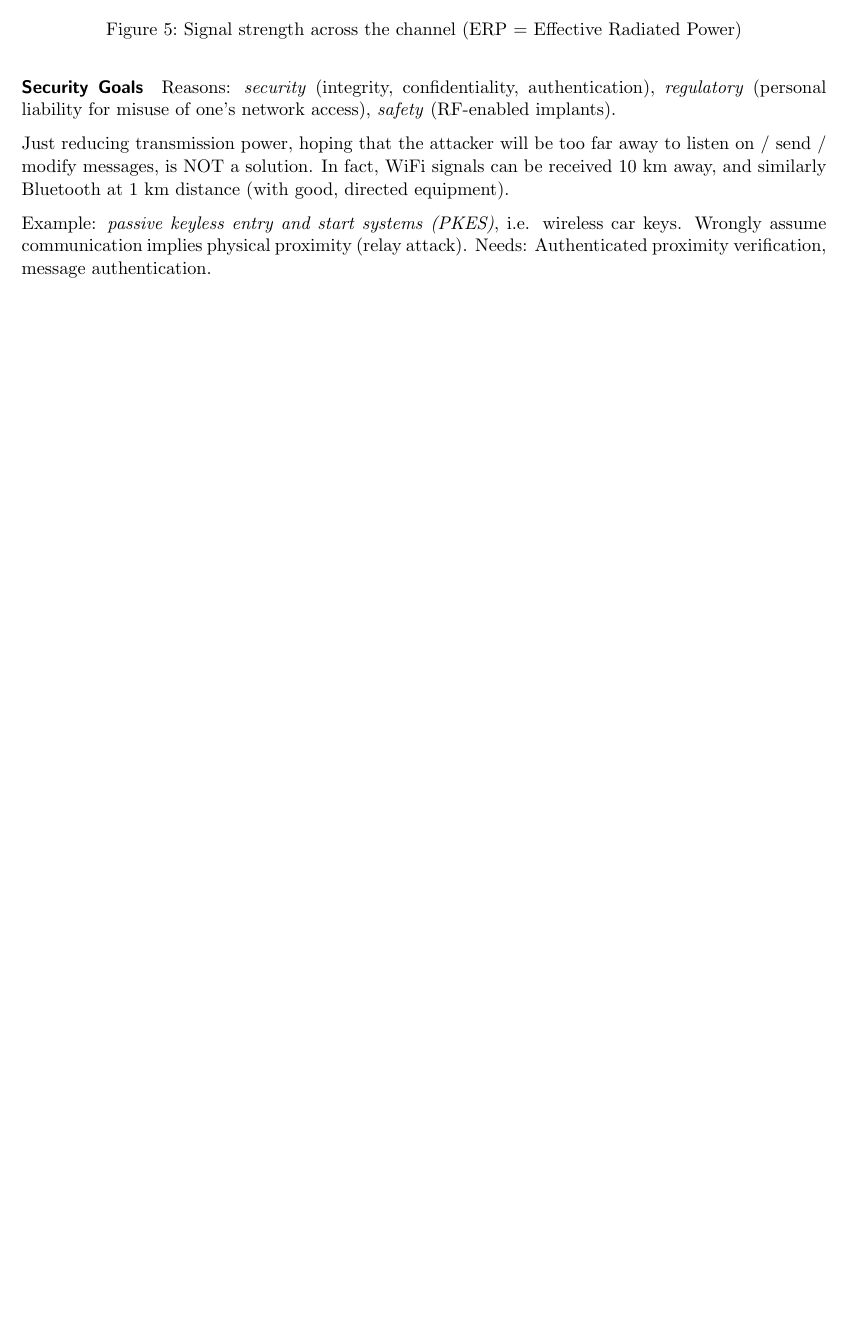
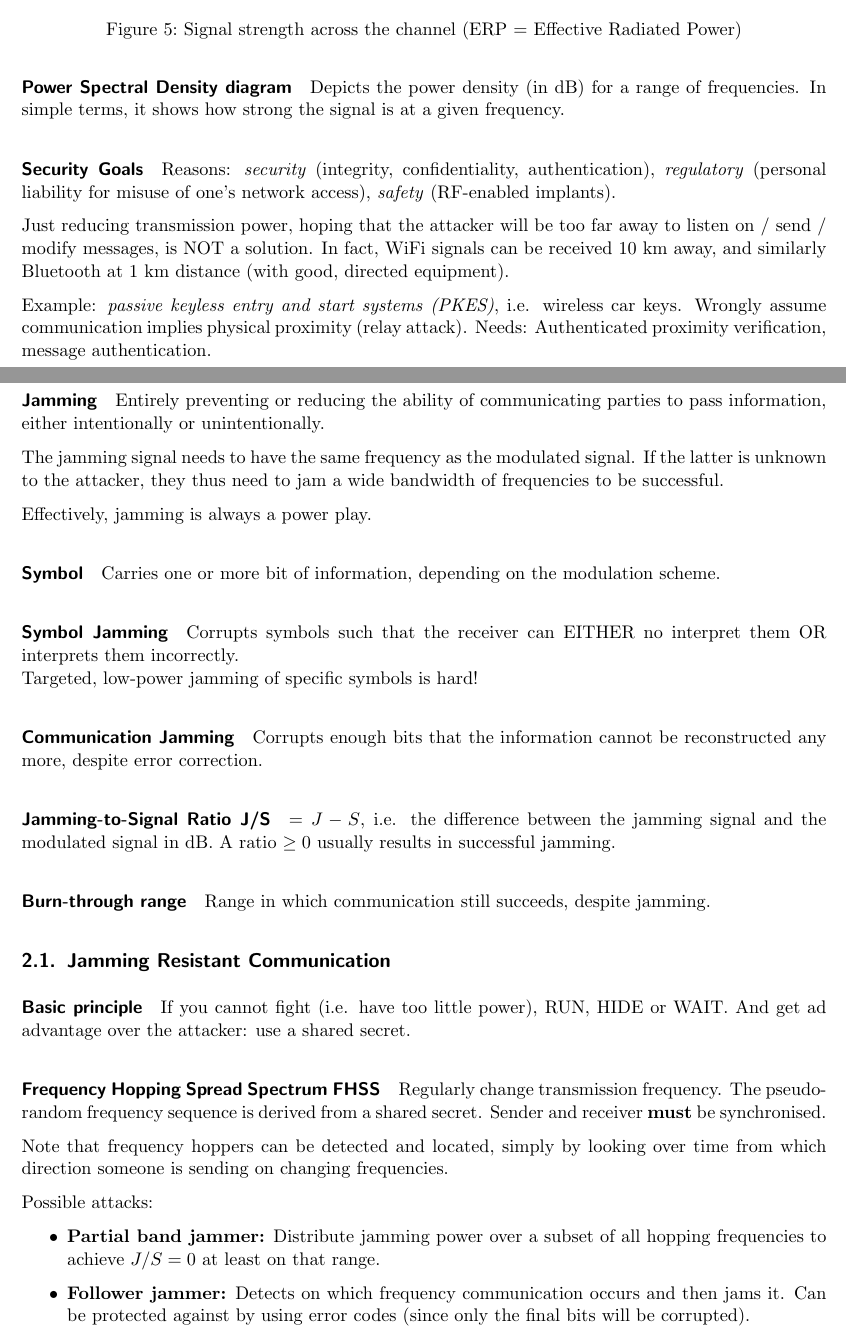
Before and after one commit to eth-cs-student-summaries/Security-of-Wireless-Networks, a LaTeX paper (main.tex, which reads 1-wireless-basics.tex, 2-jamming-basics.tex): part of page 6 of 8 before the commit and two parts of pages 6 and 7 of 9 after it, the two joined at a grey line, cut so that both start at the same text, the shorter picture padded with empty space. Compiled offline with pdfLaTeX.

Commit message:
Add jamming basics

```diff
--- a/1-wireless-basics.tex
+++ b/1-wireless-basics.tex
@@ -127,6 +128,11 @@ Depends not just on the antenna gain, but also on other factors such as the nois
 Calculating a value in dB:
 $$ dB(n) = 10 \log_{10} (n) \quad \text{ and } \quad dBm(n) = 10 \log_{10} (n / 1 mW) $$
 
+\paragraph{Power Spectral Density diagram}
+Depicts the power density (in dB) for a range of frequencies.
+In simple terms, it shows how strong the signal is at a given frequency.
+
+
 \paragraph{Security Goals}
 Reasons: \textit{security} (integrity, confidentiality, authentication), \textit{regulatory} (personal liability for misuse of one's network access), \textit{safety} (RF-enabled implants).
 
--- a/2-jamming-basics.tex
+++ b/2-jamming-basics.tex
@@ -1 +1,48 @@
 \section{Jamming Basics}
+
+\paragraph{Jamming}
+Entirely preventing or reducing the ability of communicating parties to pass information, either intentionally or unintentionally.
+
+The jamming signal needs to have the same frequency as the modulated signal.
+If the latter is unknown to the attacker, they thus need to jam a wide bandwidth of frequencies to be successful.
+
+Effectively, jamming is always a power play.
+
+\paragraph{Symbol}
+Carries one or more bit of information, depending on the modulation scheme.
+
+\paragraph{Symbol Jamming}
+Corrupts symbols such that the receiver can EITHER no interpret them OR interprets them incorrectly.\\
+Targeted, low-power jamming of specific symbols is hard!
+
+\paragraph{Communication Jamming}
+Corrupts enough bits that the information cannot be reconstructed any more, despite error correction.
+
+\paragraph{Jamming-to-Signal Ratio J/S} = $J -  S$, i.e. the difference between the jamming signal and the modulated signal in dB.
+A ratio $\geq 0$ usually results in successful jamming.
+
+\paragraph{Burn-through range}
+Range in which communication still succeeds, despite jamming.
+
+
+\subsection{Jamming Resistant Communication}
+
+\paragraph{Basic principle}
+If you cannot fight (i.e. have too little power), RUN, HIDE or WAIT.
+And get ad advantage over the attacker: use a shared secret.
+
+\paragraph{Frequency Hopping Spread Spectrum FHSS}
+Regularly change transmission frequency.
+The pseudorandom frequency sequence is derived from a shared secret.
+Sender and receiver \textbf{must} be synchronised.
+
+Note that frequency hoppers can be detected and located, simply by looking over time from which direction someone is sending on changing frequencies.
+
+Possible attacks:
+\begin{itemize}
+	\item \textbf{Partial band jammer:}
+	Distribute jamming power over a subset of all hopping frequencies to achieve $J/S=0$ at least on that range.
+	\item \textbf{Follower jammer:}
+	Detects on which frequency communication occurs and then jams it.
+	Can be protected against by using error codes (since only the final bits will be corrupted).
+\end{itemize}
```
Also changed, not shown: appendix.tex (+2 -0 lines), images/2-dsss.png (added), main.pdf, 1-wireless-basics.tex (5 more changed lines), 2-jamming-basics.tex (38 more changed lines).
